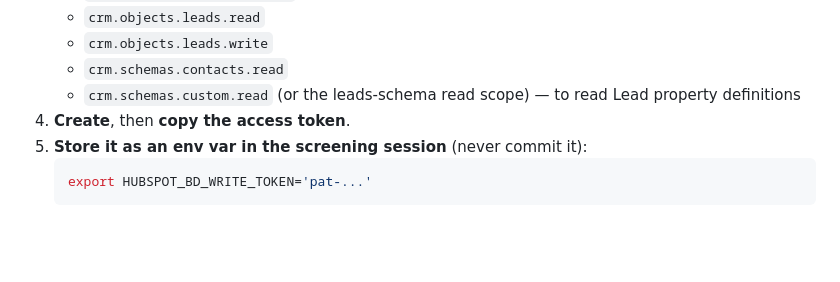
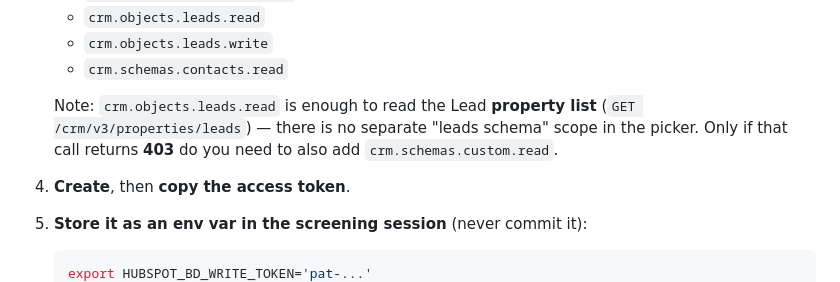
Before and after one commit to georgespires-pixel/mf-revops, a Markdown page: scripts/README.md, the part around the change. GitHub-like rendering; blank space fills up the shorter version.

````diff
--- a/scripts/README.md
+++ b/scripts/README.md
@@ -25,8 +25,11 @@ This is a HubSpot **UI** action; no API/MCP can mint a private-app token.
    - `crm.objects.leads.read`
    - `crm.objects.leads.write`
    - `crm.schemas.contacts.read`
-   - `crm.schemas.custom.read` (or the leads-schema read scope) — to read Lead
-     property definitions
+
+   Note: `crm.objects.leads.read` is enough to read the Lead **property list**
+   (`GET /crm/v3/properties/leads`) — there is no separate "leads schema" scope
+   in the picker. Only if that call returns **403** do you need to also add
+   `crm.schemas.custom.read`.
 4. **Create**, then **copy the access token**.
 5. **Store it as an env var in the screening session** (never commit it):
    ```bash
````
Also changed, not shown: crm-screening.md (+4 -1 lines).
